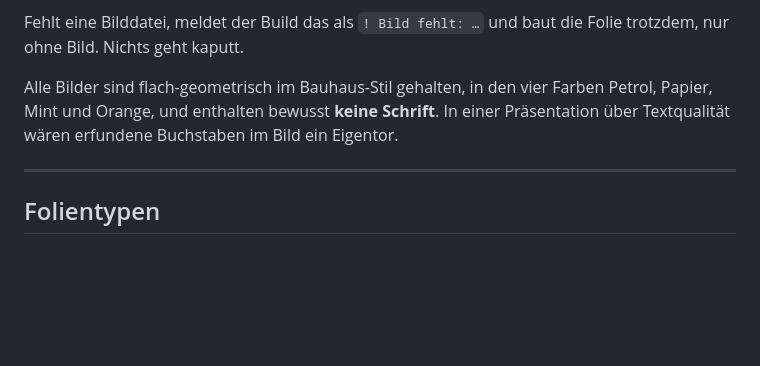
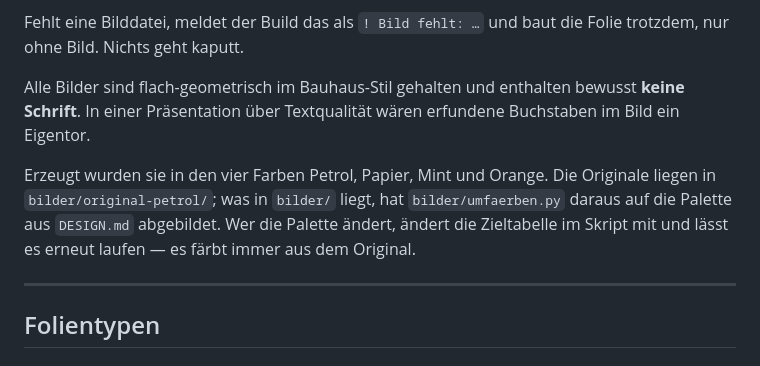
Before and after one commit to Pikktee/changemanagement-vhs, a Markdown page: README-FOLIEN.md, the part around the change. Drawn GitHub-style; blank space fills up the shorter version.

```diff
--- a/README-FOLIEN.md
+++ b/README-FOLIEN.md
@@ -108,10 +108,15 @@ später nachvollziehbar bleibt, wie ein Bild zustande kam.
 Fehlt eine Bilddatei, meldet der Build das als `! Bild fehlt: …` und baut die
 Folie trotzdem, nur ohne Bild. Nichts geht kaputt.
 
-Alle Bilder sind flach-geometrisch im Bauhaus-Stil gehalten, in den vier Farben
-Petrol, Papier, Mint und Orange, und enthalten bewusst **keine Schrift**. In
-einer Präsentation über Textqualität wären erfundene Buchstaben im Bild ein
-Eigentor.
+Alle Bilder sind flach-geometrisch im Bauhaus-Stil gehalten und enthalten
+bewusst **keine Schrift**. In einer Präsentation über Textqualität wären
+erfundene Buchstaben im Bild ein Eigentor.
+
+Erzeugt wurden sie in den vier Farben Petrol, Papier, Mint und Orange. Die
+Originale liegen in `bilder/original-petrol/`; was in `bilder/` liegt, hat
+`bilder/umfaerben.py` daraus auf die Palette aus `DESIGN.md` abgebildet. Wer
+die Palette ändert, ändert die Zieltabelle im Skript mit und lässt es erneut
+laufen — es färbt immer aus dem Original.
 
 ---
 
```
Also changed, not shown: entwurf/OFFEN.md (+50 -10 lines).
